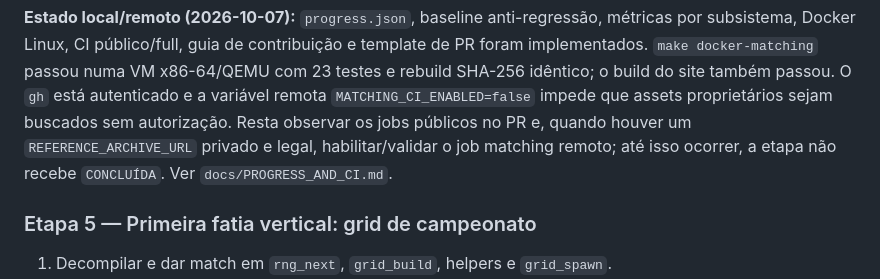
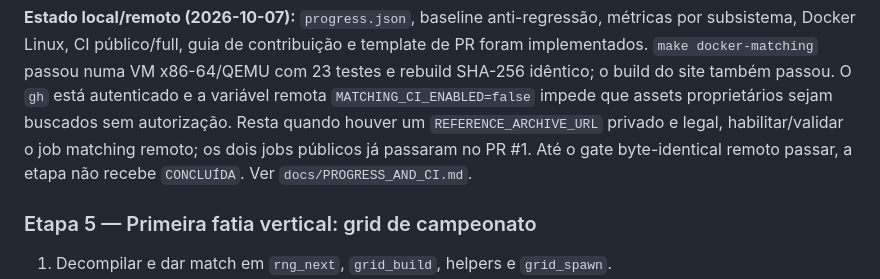
Before and after one commit to andreigor17/nascar-rumble-modsdk, a Markdown page: docs/PLANO_DE_EXECUCAO.md, the part around the change. Drawn GitHub-style.

```diff
--- a/docs/PLANO_DE_EXECUCAO.md
+++ b/docs/PLANO_DE_EXECUCAO.md
@@ -147,9 +147,9 @@ subsistema, Docker Linux, CI público/full, guia de contribuição e template de
 implementados. `make docker-matching` passou numa VM x86-64/QEMU com 23 testes e rebuild SHA-256
 idêntico; o build do site também passou. O `gh` está autenticado e a variável remota
 `MATCHING_CI_ENABLED=false` impede que assets proprietários sejam buscados sem autorização. Resta
-observar os jobs públicos no PR e, quando houver um `REFERENCE_ARCHIVE_URL` privado e legal,
-habilitar/validar o job matching remoto; até isso ocorrer, a etapa não recebe `CONCLUÍDA`. Ver
-`docs/PROGRESS_AND_CI.md`.
+quando houver um `REFERENCE_ARCHIVE_URL` privado e legal, habilitar/validar o job matching remoto;
+os dois jobs públicos já passaram no PR #1. Até o gate byte-identical remoto passar, a etapa não
+recebe `CONCLUÍDA`. Ver `docs/PROGRESS_AND_CI.md`.
 
 ### Etapa 5 — Primeira fatia vertical: grid de campeonato
 
```
Also changed, not shown: docs/PROGRESS_AND_CI.md (+2 -1 lines), docs/PROJECT_STATUS.md (+8 -7 lines).
